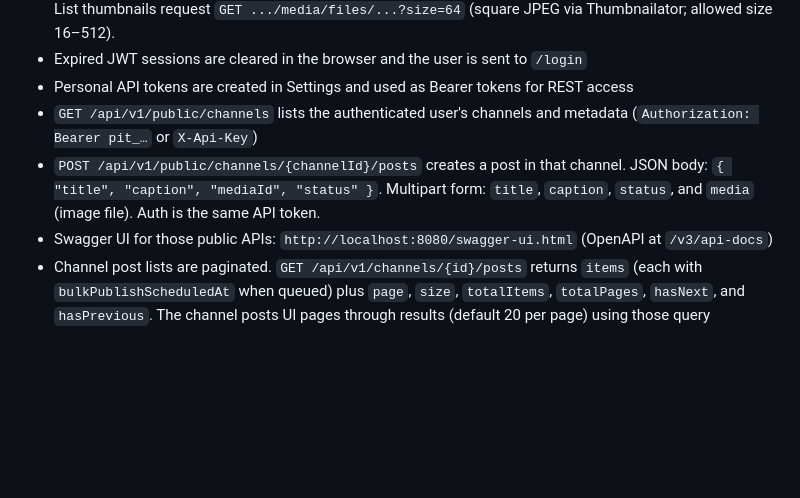
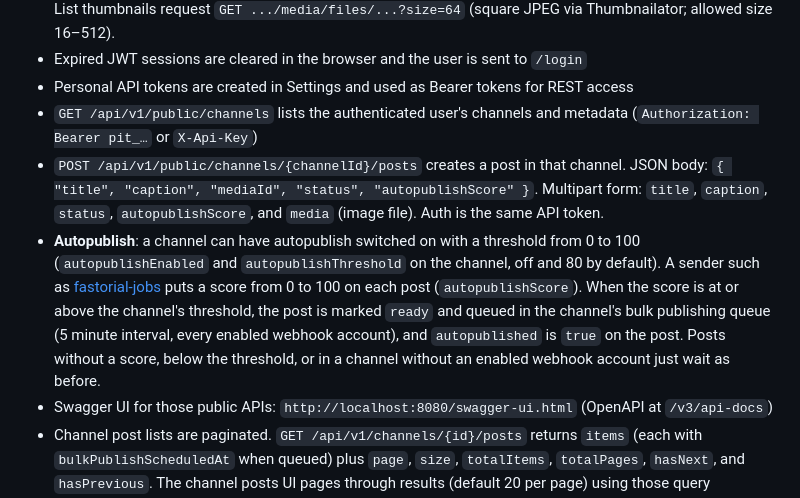
Before and after one commit to anushibinj/postintime, a Markdown page: README.md, the part around the change. GitHub-like rendering; blank space fills up the shorter version.

Commit message:
Document autopublish in the README
Co-Authored-By: Claude Sonnet 5.5 <noreply@anthropic.com>
Claude-Session: https://claude.ai/code/session_01M9XyenBuPPY28JbMH3wret

```diff
--- a/README.md
+++ b/README.md
@@ -146,7 +146,8 @@ Copy `.env.example` to `.env` and adjust values. For local development:
 - Expired JWT sessions are cleared in the browser and the user is sent to `/login`
 - Personal API tokens are created in Settings and used as Bearer tokens for REST access
 - `GET /api/v1/public/channels` lists the authenticated user's channels and metadata (`Authorization: Bearer pit_…` or `X-Api-Key`)
-- `POST /api/v1/public/channels/{channelId}/posts` creates a post in that channel. JSON body: `{ "title", "caption", "mediaId", "status" }`. Multipart form: `title`, `caption`, `status`, and `media` (image file). Auth is the same API token.
+- `POST /api/v1/public/channels/{channelId}/posts` creates a post in that channel. JSON body: `{ "title", "caption", "mediaId", "status", "autopublishScore" }`. Multipart form: `title`, `caption`, `status`, `autopublishScore`, and `media` (image file). Auth is the same API token.
+- **Autopublish**: a channel can have autopublish switched on with a threshold from 0 to 100 (`autopublishEnabled` and `autopublishThreshold` on the channel, off and 80 by default). A sender such as [fastorial-jobs](https://github.com/anushibinj/fastorial-jobs) puts a score from 0 to 100 on each post (`autopublishScore`). When the score is at or above the channel's threshold, the post is marked `ready` and queued in the channel's bulk publishing queue (5 minute interval, every enabled webhook account), and `autopublished` is `true` on the post. Posts without a score, below the threshold, or in a channel without an enabled webhook account just wait as before.
 - Swagger UI for those public APIs: `http://localhost:8080/swagger-ui.html` (OpenAPI at `/v3/api-docs`)
 - Channel post lists are paginated. `GET /api/v1/channels/{id}/posts` returns `items` (each with `bulkPublishScheduledAt` when queued) plus `page`, `size`, `totalItems`, `totalPages`, `hasNext`, and `hasPrevious`. The channel posts UI pages through results (default 20 per page) using those query parameters.
 - Call `http://localhost:8080` from Postman (not the Vite origin). CORS allows any Origin for Bearer clients; missing tokens return 401.
```
